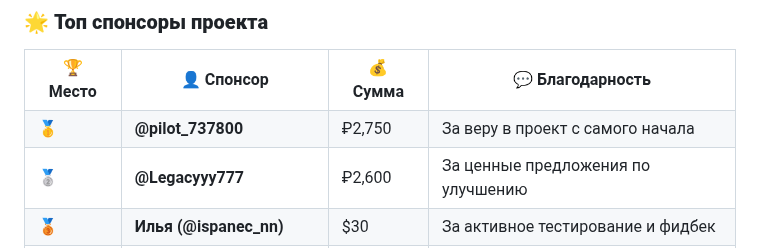
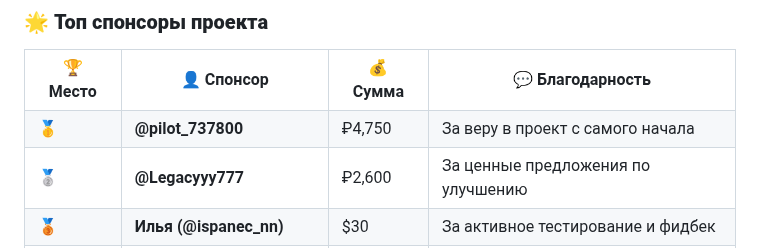
Before and after one commit to AllonKelevra/Nexus-Thread-back, a Markdown page: README.md, the part around the change. Rendered like a GitHub page.

```diff
--- a/README.md
+++ b/README.md
@@ -1012,7 +1012,7 @@ REMNAWAVE_SECRET_KEY=XXXXXXX:DDDDDDDD
 <tr>
 <td>🥇</td>
 <td><strong>@pilot_737800</strong></td>
-<td>₽2,750</td>
+<td>₽4,750</td>
 <td>За веру в проект с самого начала</td>
 </tr>
 
```
